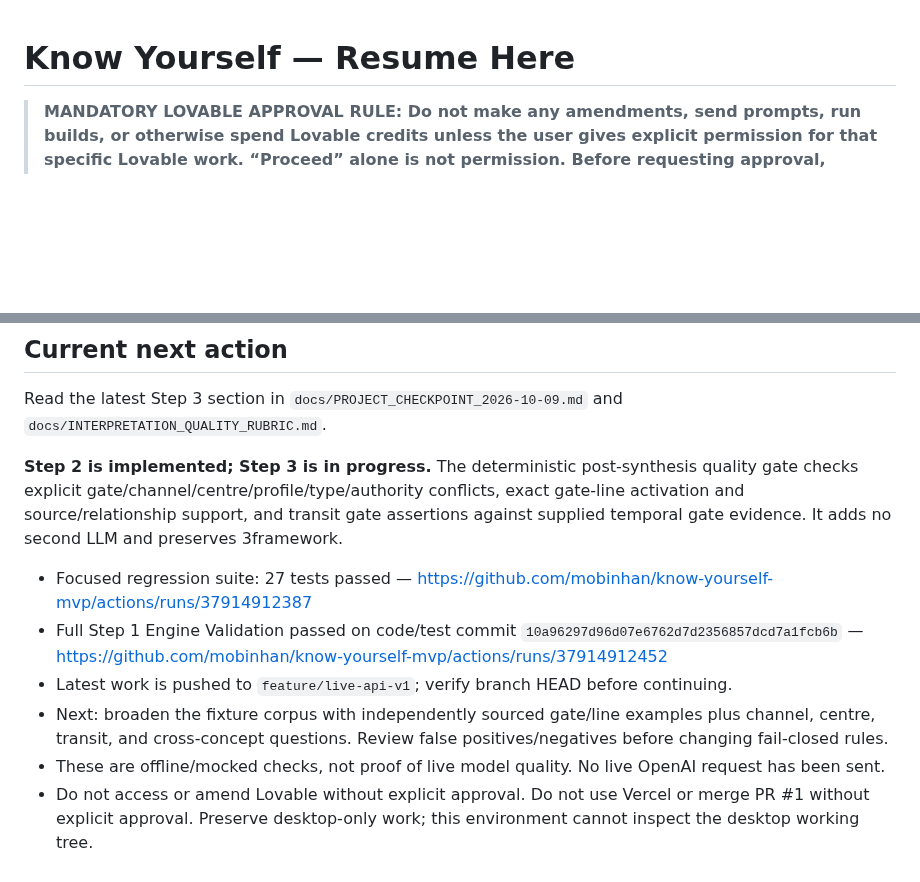
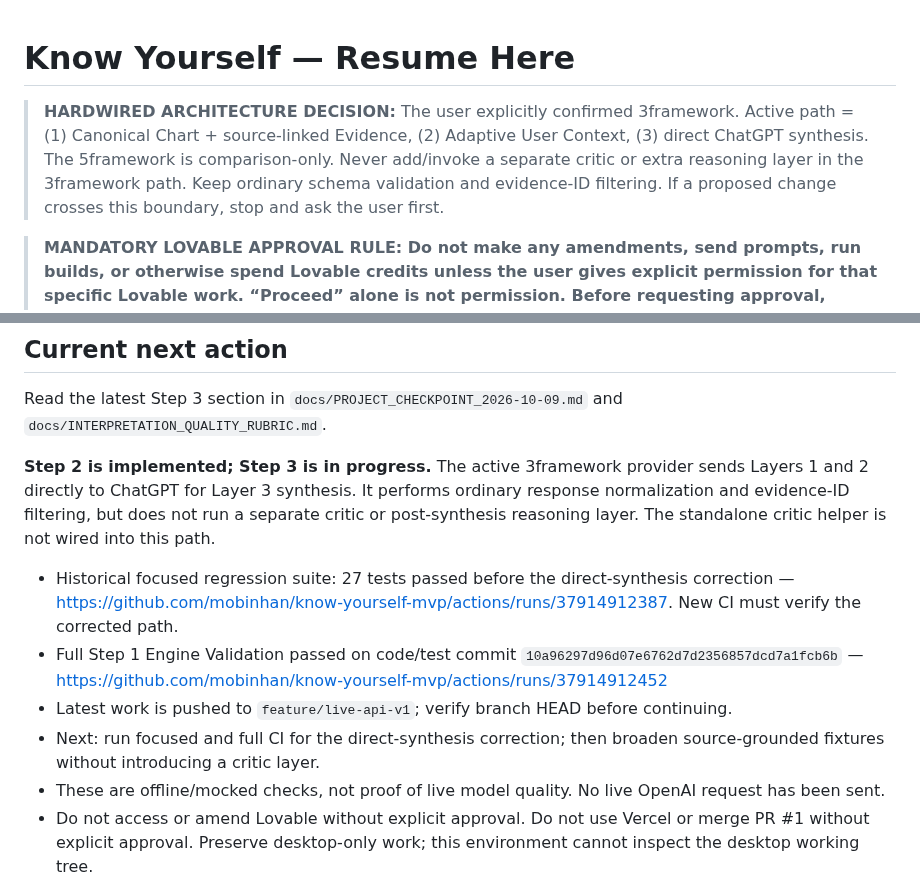
Before and after one commit to mobinhan/know-yourself-mvp, a Markdown page: RESUME.md, 2 parts joined by grey strips. GitHub-like rendering; blank space fills up the shorter version.

Commit message:
Persist hardwired 3framework decision in resume entry

```diff
--- a/RESUME.md
+++ b/RESUME.md
@@ -1,4 +1,6 @@
 # Know Yourself — Resume Here
+
+> **HARDWIRED ARCHITECTURE DECISION:** The user explicitly confirmed 3framework. Active path = (1) Canonical Chart + source-linked Evidence, (2) Adaptive User Context, (3) direct ChatGPT synthesis. The 5framework is comparison-only. Never add/invoke a separate critic or extra reasoning layer in the 3framework path. Keep ordinary schema validation and evidence-ID filtering. If a proposed change crosses this boundary, stop and ask the user first.
 
 > **MANDATORY LOVABLE APPROVAL RULE: Do not make any amendments, send prompts, run builds, or otherwise spend Lovable credits unless the user gives explicit permission for that specific Lovable work. “Proceed” alone is not permission. Before requesting approval, explain why Lovable access is necessary, what non-Lovable alternatives exist, and the expected credit cost if it can be estimated. Check the project checkpoint for this rule before any Lovable action.**
 
@@ -46,12 +48,12 @@ When the user says **“save mcp”**, execute the full procedure in [docs/CONTI
 
 Read the latest Step 3 section in `docs/PROJECT_CHECKPOINT_2026-10-09.md` and `docs/INTERPRETATION_QUALITY_RUBRIC.md`.
 
-**Step 2 is implemented; Step 3 is in progress.** The deterministic post-synthesis quality gate checks explicit gate/channel/centre/profile/type/authority conflicts, exact gate-line activation and source/relationship support, and transit gate assertions against supplied temporal gate evidence. It adds no second LLM and preserves 3framework.
+**Step 2 is implemented; Step 3 is in progress.** The active 3framework provider sends Layers 1 and 2 directly to ChatGPT for Layer 3 synthesis. It performs ordinary response normalization and evidence-ID filtering, but does not run a separate critic or post-synthesis reasoning layer. The standalone critic helper is not wired into this path.
 
-- Focused regression suite: 27 tests passed — https://github.com/mobinhan/know-yourself-mvp/actions/runs/37914912387
+- Historical focused regression suite: 27 tests passed before the direct-synthesis correction — https://github.com/mobinhan/know-yourself-mvp/actions/runs/37914912387. New CI must verify the corrected path.
 - Full Step 1 Engine Validation passed on code/test commit `10a96297d96d07e6762d7d2356857dcd7a1fcb6b` — https://github.com/mobinhan/know-yourself-mvp/actions/runs/37914912452
 - Latest work is pushed to `feature/live-api-v1`; verify branch HEAD before continuing.
-- Next: broaden the fixture corpus with independently sourced gate/line examples plus channel, centre, transit, and cross-concept questions. Review false positives/negatives before changing fail-closed rules.
+- Next: run focused and full CI for the direct-synthesis correction; then broaden source-grounded fixtures without introducing a critic layer.
 - These are offline/mocked checks, not proof of live model quality. No live OpenAI request has been sent.
 - Do not access or amend Lovable without explicit approval. Do not use Vercel or merge PR #1 without explicit approval. Preserve desktop-only work; this environment cannot inspect the desktop working tree.
 ## Confirmed platform workflow
```
